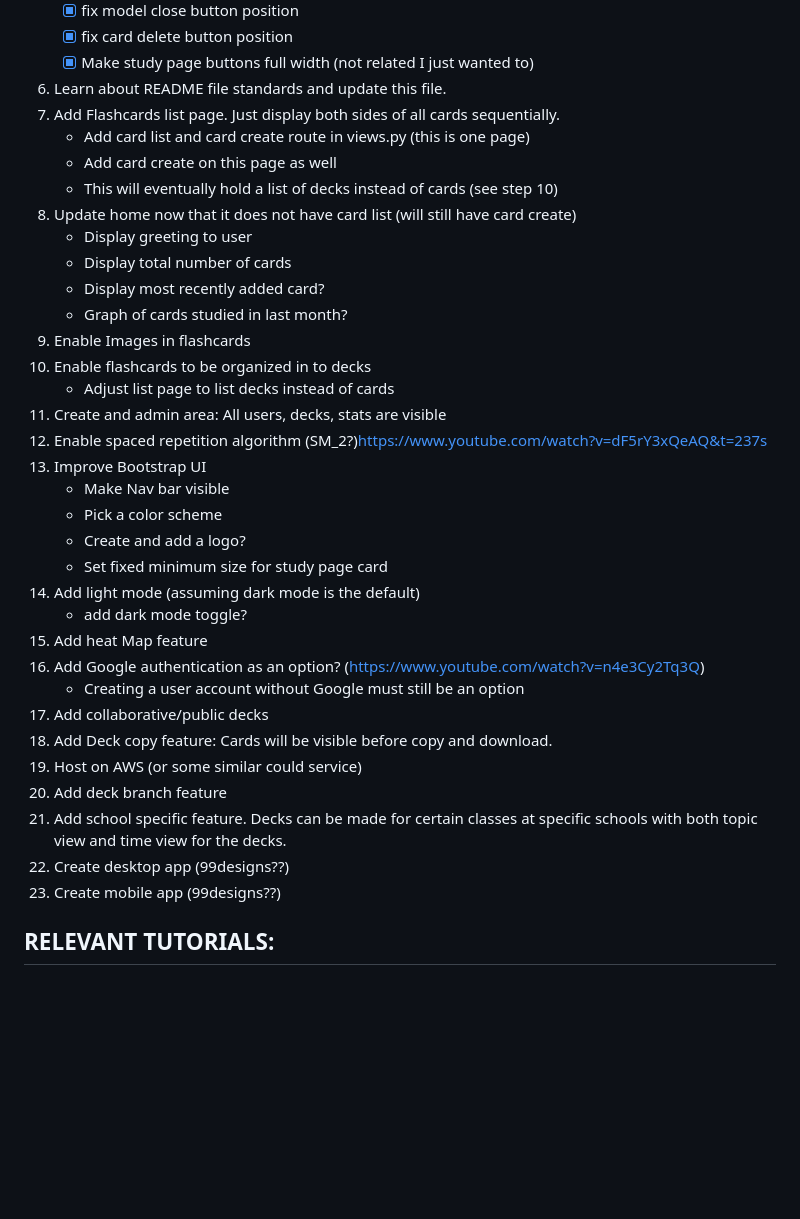
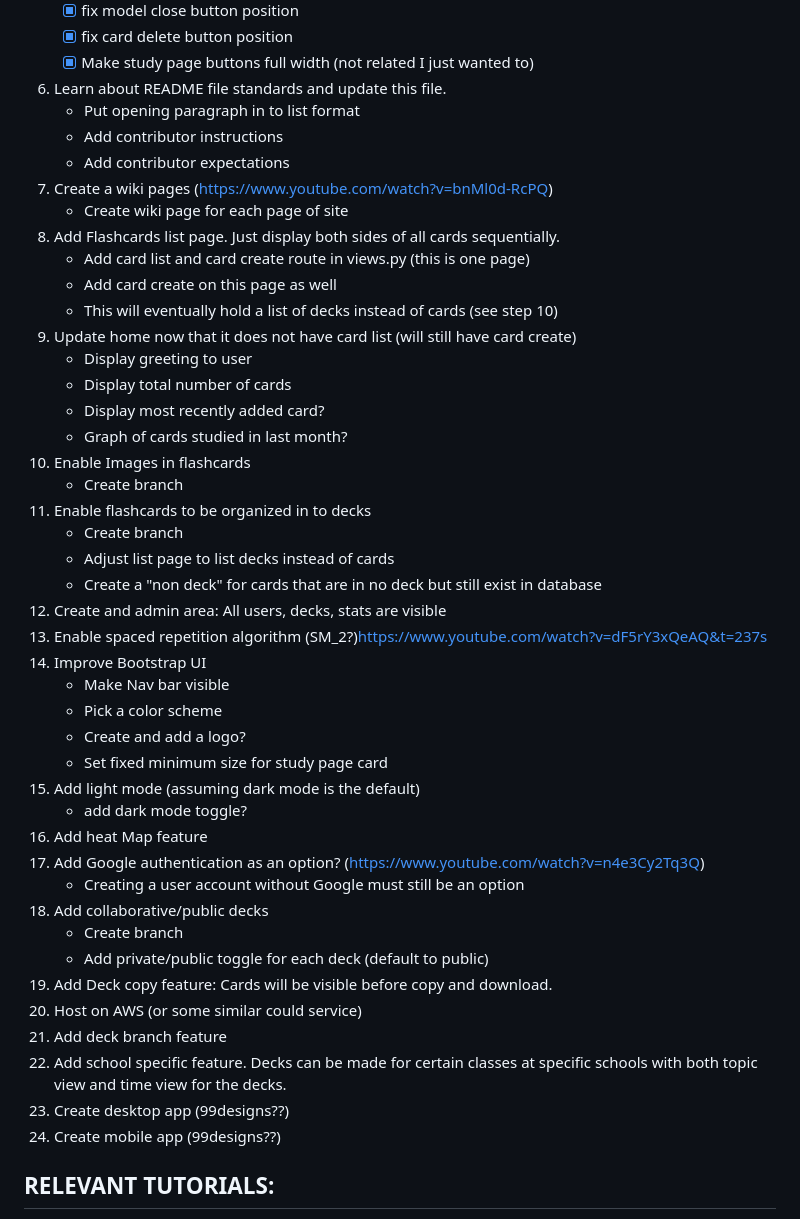
Before and after one commit to hinsoned/Active_Recall_Pro, a Markdown page: README.md, the part around the change. GitHub-like rendering; blank space fills up the shorter version.

Commit message:
Update README.md
More minor README changes

```diff
--- a/README.md
+++ b/README.md
@@ -37,37 +37,47 @@ Note that this code will be HEAVILY commented as I am using it as a learning too
     - [x] fix card delete button position
     - [x] Make study page buttons full width (not related I just wanted to)
 6. Learn about README file standards and update this file.
-7. Add Flashcards list page. Just display both sides of all cards sequentially.
+    - Put opening paragraph in to list format
+    - Add contributor instructions
+    - Add contributor expectations
+7. Create a wiki pages (https://www.youtube.com/watch?v=bnMl0d-RcPQ)
+    - Create wiki page for each page of site
+8. Add Flashcards list page. Just display both sides of all cards sequentially.
     - Add card list and card create route in views.py (this is one page)
     - Add card create on this page as well
     - This will eventually hold a list of decks instead of cards (see step 10)
-8. Update home now that it does not have card list (will still have card create)
+9. Update home now that it does not have card list (will still have card create)
     - Display greeting to user
     - Display total number of cards
     - Display most recently added card?
     - Graph of cards studied in last month?
-9. Enable Images in flashcards
-10. Enable flashcards to be organized in to decks
+10. Enable Images in flashcards
+    - Create branch
+11. Enable flashcards to be organized in to decks
+    - Create branch
     - Adjust list page to list decks instead of cards
-11. Create and admin area: All users, decks, stats are visible
-12. Enable spaced repetition algorithm (SM_2?)https://www.youtube.com/watch?v=dF5rY3xQeAQ&t=237s
-13. Improve Bootstrap UI
+    - Create a "non deck" for cards that are in no deck but still exist in database
+12. Create and admin area: All users, decks, stats are visible
+13. Enable spaced repetition algorithm (SM_2?)https://www.youtube.com/watch?v=dF5rY3xQeAQ&t=237s
+14. Improve Bootstrap UI
     - Make Nav bar visible
     - Pick a color scheme
     - Create and add a logo?
     - Set fixed minimum size for study page card
-14. Add light mode (assuming dark mode is the default)
+15. Add light mode (assuming dark mode is the default)
     - add dark mode toggle?
-15. Add heat Map feature
-16. Add Google authentication as an option? (https://www.youtube.com/watch?v=n4e3Cy2Tq3Q)
+16. Add heat Map feature
+17. Add Google authentication as an option? (https://www.youtube.com/watch?v=n4e3Cy2Tq3Q)
     - Creating a user account without Google must still be an option
-17. Add collaborative/public decks
-18. Add Deck copy feature: Cards will be visible before copy and download.
-19. Host on AWS (or some similar could service)
-20. Add deck branch feature
-21. Add school specific feature. Decks can be made for certain classes at specific schools with both topic view and time view for the decks.
-22. Create desktop app (99designs??)
-23. Create mobile app (99designs??)
+18. Add collaborative/public decks
+    - Create branch
+    - Add private/public toggle for each deck (default to public)
+19. Add Deck copy feature: Cards will be visible before copy and download.
+20. Host on AWS (or some similar could service)
+21. Add deck branch feature
+22. Add school specific feature. Decks can be made for certain classes at specific schools with both topic view and time view for the decks.
+23. Create desktop app (99designs??)
+24. Create mobile app (99designs??)
 
 ## RELEVANT TUTORIALS:
 1. To follow for creation of a notes App. Includes information on file structure, use of Flask,  and SQL integration https://www.youtube.com/watch?v=dam0GPOAvVI
```
